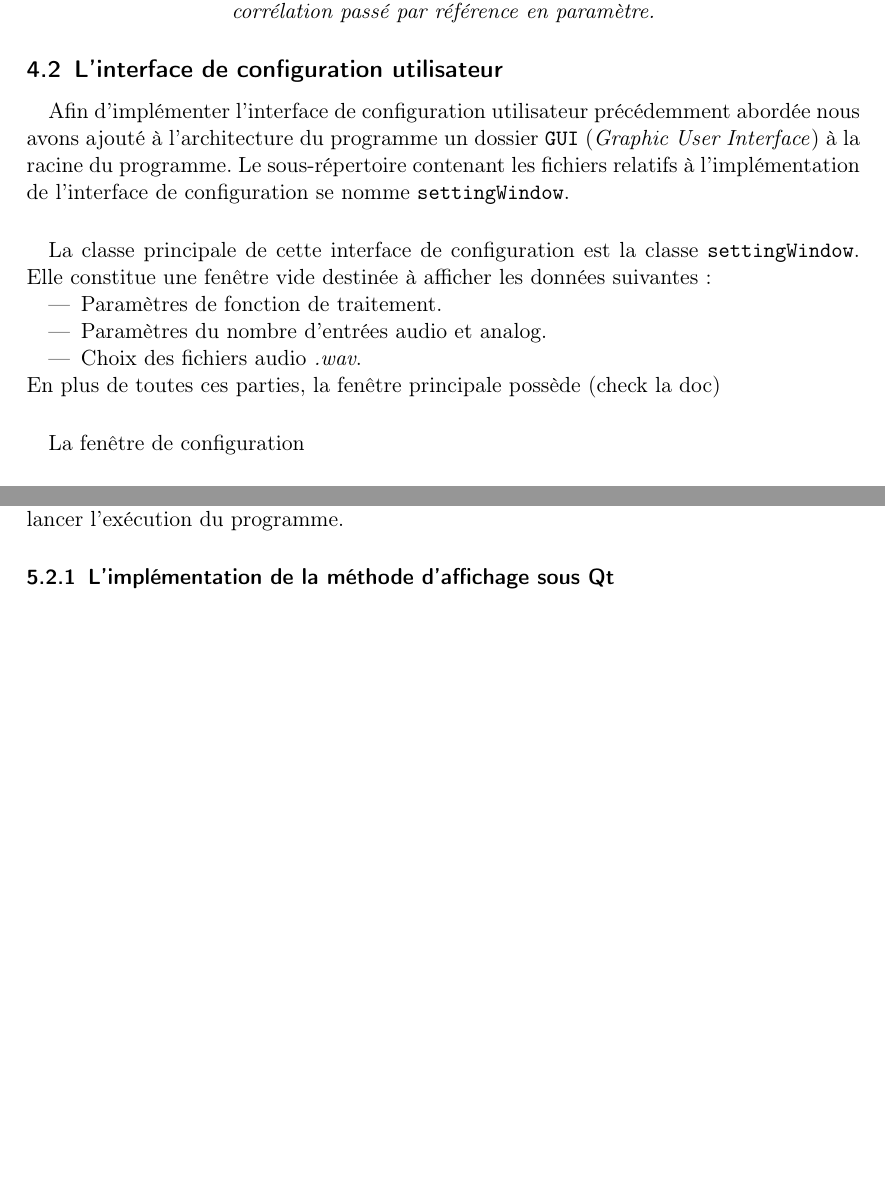
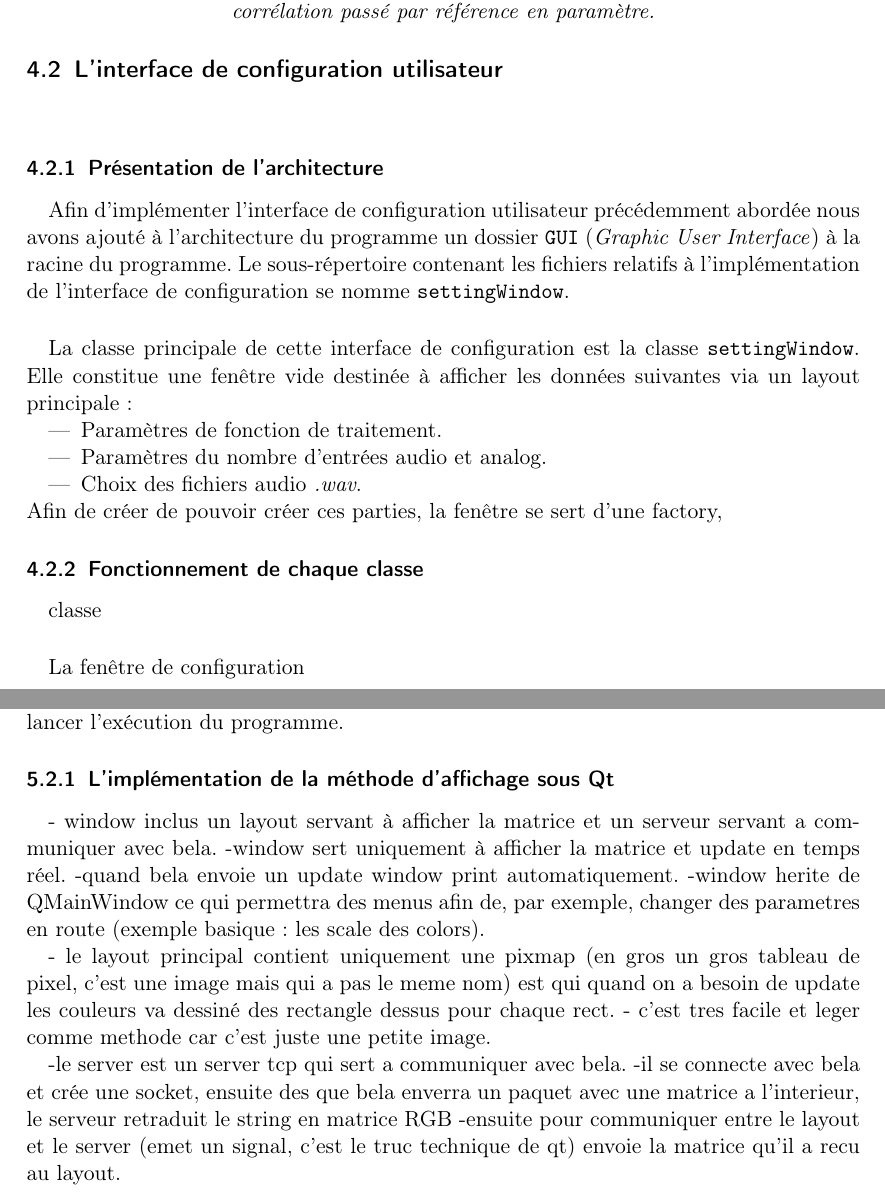
Before and after one commit to scrime-u-bordeaux/S8-PDP, a LaTeX document (doc/memoire/memoire.tex, which reads doc/memoire/Ajoutfct.tex, doc/memoire/Refacto.tex): two parts of pages 14 and 21 of 21 before the commit and two parts of pages 14 and 21 of 22 after it, joined at a grey line, cut so that both start at the same text, the shorter picture padded with empty space. Compiled offline with pdfLaTeX.

Commit message:
avancement paul

```diff
--- a/doc/memoire/Ajoutfct.tex
+++ b/doc/memoire/Ajoutfct.tex
@@ -157,6 +157,8 @@ Dans l'implémentation de Jérémy Lixandre, le traitement des tâches auxiliair
 
  \subsection{L'interface de configuration utilisateur}
  \paragraph{}
+
+ \subsubsection{Présentation de l'architecture}
  Afin d'implémenter l'interface de configuration utilisateur précédemment abordée
  nous avons ajouté à l'architecture du programme un dossier
  \verb!GUI! (\textit{Graphic User Interface}) à la racine du programme.
@@ -170,16 +172,22 @@ l'interface de configuration se nomme \verb!settingWindow!.
   \label{schéma global}
  \end{figure}
 
+
  \paragraph{}
  La classe principale de cette interface de configuration est la
  classe \verb!settingWindow!. Elle constitue une fenêtre vide
-destinée à afficher les données suivantes :
+ destinée à afficher les données suivantes via un layout principale :
  \begin{itemize}
   \item Paramètres de fonction de traitement.
   \item Paramètres du nombre d'entrées audio et analog.
   \item Choix des fichiers audio \textit{.wav}.
  \end{itemize}
-En plus de toutes ces parties, la fenêtre principale possède (check la doc)
+ Afin de créer de pouvoir créer ces parties, la fenêtre se sert d'une factory,
+
+
+ \subsubsection{Fonctionnement de chaque classe}
+ \paragraph{}
+ classe
 
  \begin{figure}[h]
   \centering
--- a/doc/memoire/Refacto.tex
+++ b/doc/memoire/Refacto.tex
@@ -301,3 +301,21 @@ l'affichage Qt et l'affichage sur navigateur au moment de lancer
 l'exécution du programme.
 
 \subsubsection{L'implémentation de la méthode d'affichage sous Qt}
+- window inclus un layout servant à afficher la matrice et un serveur servant a
+communiquer avec bela.
+-window sert uniquement à afficher la matrice et update en temps réel.
+-quand bela envoie un update window print automatiquement.
+-window herite de QMainWindow ce qui permettra des menus afin de, par exemple,
+changer des parametres en route (exemple basique : les scale des colors).
+
+- le layout principal contient uniquement une pixmap (en gros un gros tableau
+de pixel, c'est une image mais qui a pas le meme nom) est qui quand on a besoin
+de update les couleurs va dessiné des rectangle dessus pour chaque rect.
+- c'est tres facile et leger comme methode car c'est juste une petite image.
+
+-le server est un server tcp qui sert a communiquer avec bela.
+-il se connecte avec bela et crée une socket, ensuite des que bela enverra
+un paquet avec une matrice a l'interieur, le serveur retraduit le string en
+matrice RGB
+-ensuite  pour communiquer entre le layout et le server (emet un signal, c'est le truc technique de qt)
+envoie la matrice qu'il a recu au layout.
```
Also changed, not shown: 1 other file. Lines whose indentation alone changed are shown as unchanged.
